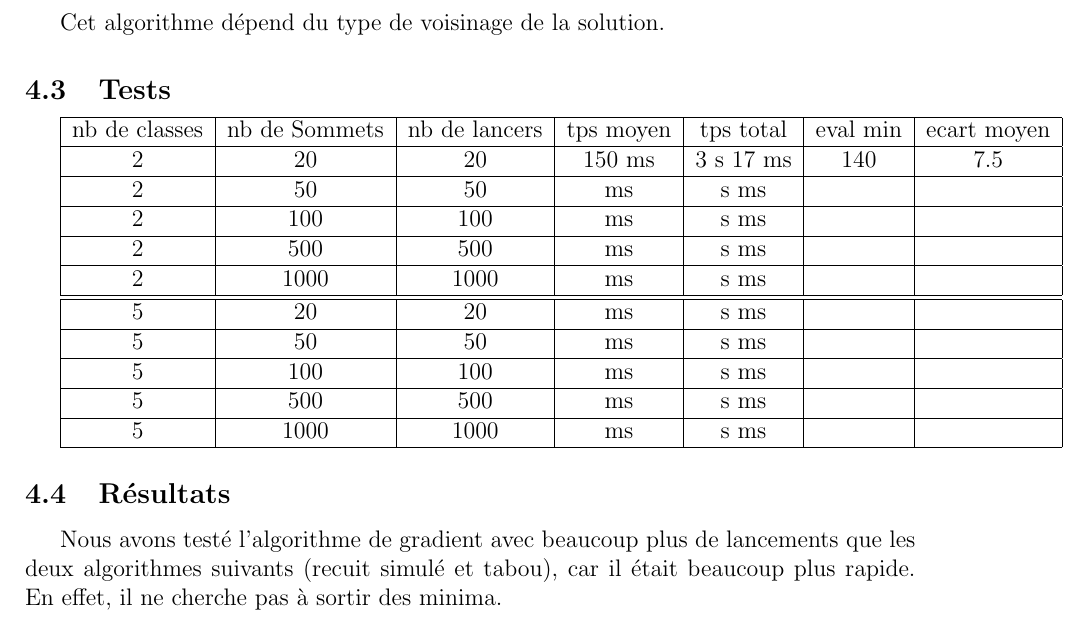
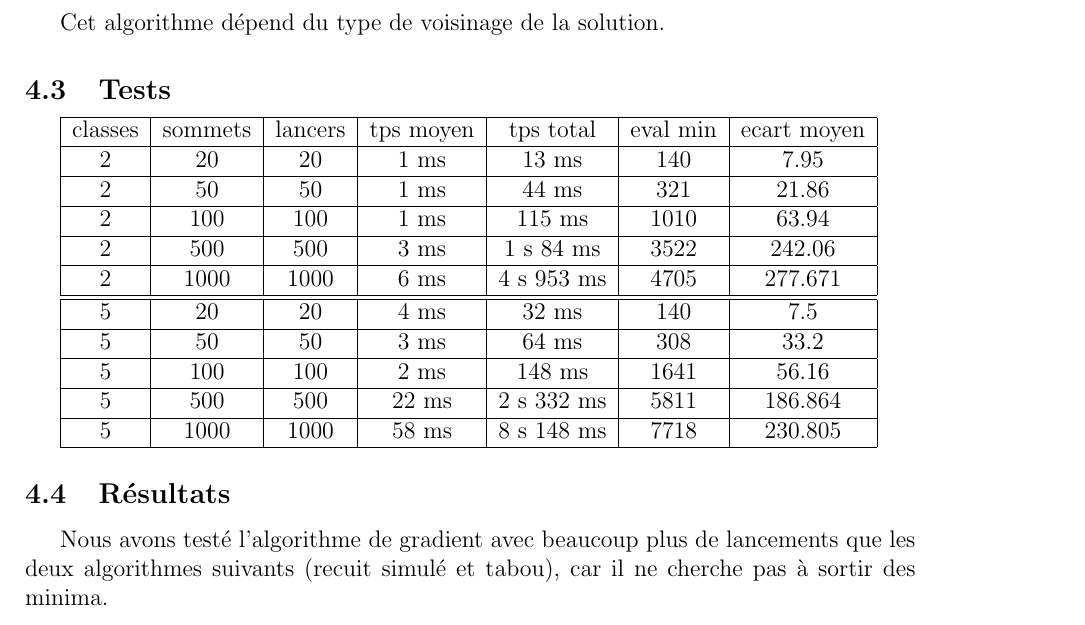
Before and after one commit to ClairePennarun/Graph_Project, a LaTeX document (rapport_graphes.tex): part of page 9 of 16, cut so that both start at the same text. Compiled offline with pdfLaTeX.

Commit message:
entrée resultats gradient

```diff
--- a/rapport_graphes.tex
+++ b/rapport_graphes.tex
@@ -238,34 +238,34 @@ Cet algorithme dépend du type de voisinage de la solution.
 
 \begin{tabular}{|c|c|c|c|c|c|c|}
 	\hline
-	nb de classes & nb de Sommets & nb de lancers & tps moyen & tps total & eval min & ecart moyen \\
+	classes & sommets & lancers & tps moyen & tps total & eval min & ecart moyen \\
 	\hline
-	2 & 20 & 20 & 150 ms & 3 s 17 ms & 140 & 7.5 \\
+	2 & 20 & 20 & 1 ms & 13 ms & 140 & 7.95 \\
 	\hline
-	2 &  50  &  50  &     ms   &    s    ms   &     &     \\
+	2 &  50  &  50  &  1   ms   &  44 ms   &  321  & 21.86 \\
 	\hline
-	2 &  100  &  100  &     ms   &   s    ms    &     &     \\
+	2 &  100  &  100  & 1  ms   &  115 ms    &  1010   & 63.94  \\
 	\hline
-	2 &  500  &  500  &      ms  &    s    ms   &     &     \\
+	2 &  500  &  500  &   3 ms  &  1  s  84  ms   & 3522  & 242.06\\
 	\hline
-	2 &  1000  &  1000  &    ms    &   s    ms    &     &     \\
+	2 &  1000  &  1000  &  6  ms & 4  s 953 ms & 4705 & 277.671 \\
 	\hline
 	\hline
-	5 &  20  &  20  &     ms   &   s    ms    &     &     \\
+	5 &  20  &  20  & 4 ms &  32 ms    &  140   & 7.5 \\
 	\hline
-	5 &  50  &  50  &     ms   &   s     ms   &     &     \\
+	5 &  50  &  50  & 3 ms &  64 ms   & 308 & 33.2 \\
 	\hline
-	5 &  100  & 100   &     ms   &   s    ms    &     &     \\
+	5 &  100  & 100   & 2  ms   &  148 ms    & 1641 & 56.16 \\
 	\hline
-	5 & 500   & 500   &     ms   &   s     ms   &     &     \\
+	5 & 500 & 500 & 22 ms   &  2 s 332 ms   &   5811  & 186.864 \\
 	\hline
-	5 &  1000  &  1000  &     ms   &   s    ms    &     &     \\
+	5 &  1000  &  1000  & 58 ms &  8 s 148 ms & 7718 & 230.805 \\
 	\hline
 \end{tabular}
 
 \subsection{Résultats}
 
-Nous avons testé l’algorithme de gradient avec beaucoup plus de lancements que les deux algorithmes suivants (recuit simulé et tabou), car il était beaucoup plus rapide. En effet, il ne cherche pas à sortir des minima.
+Nous avons testé l’algorithme de gradient avec beaucoup plus de lancements que les deux algorithmes suivants (recuit simulé et tabou), car il ne cherche pas à sortir des minima.
 % A COMPLETER
 
 \newpage
```
Also changed, not shown: rapport_graphes.pdf, 3 other files.
